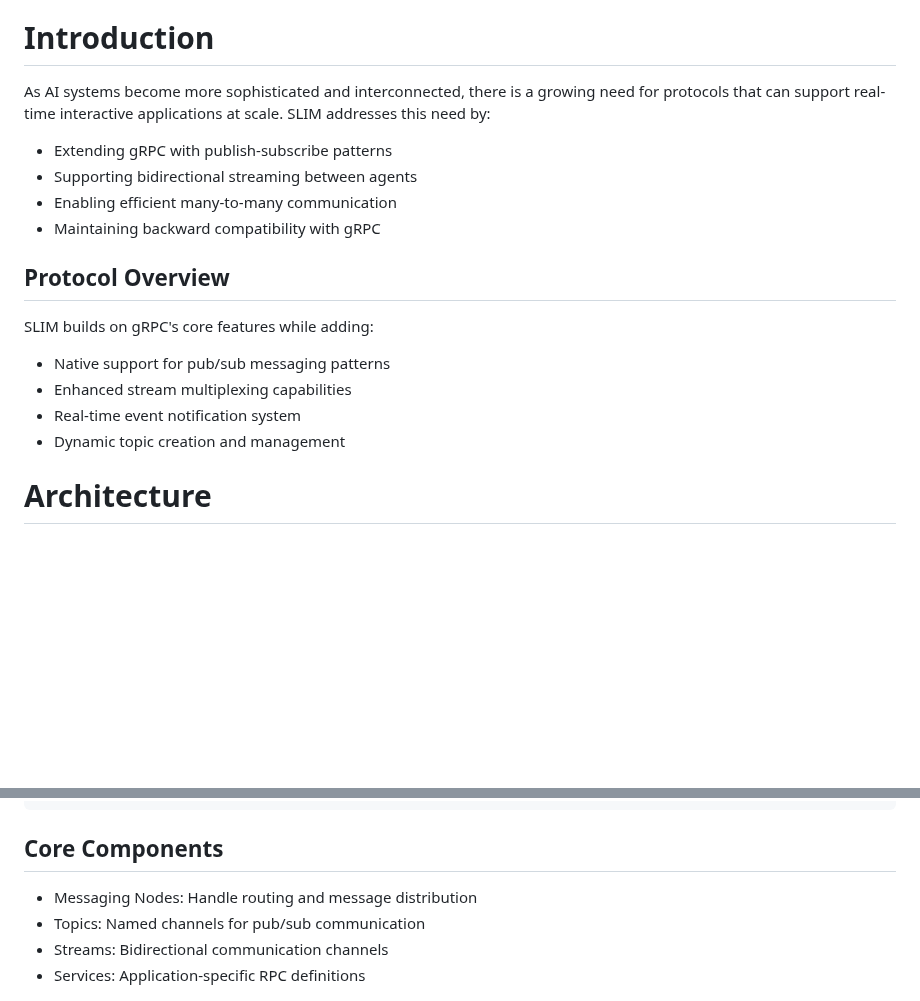
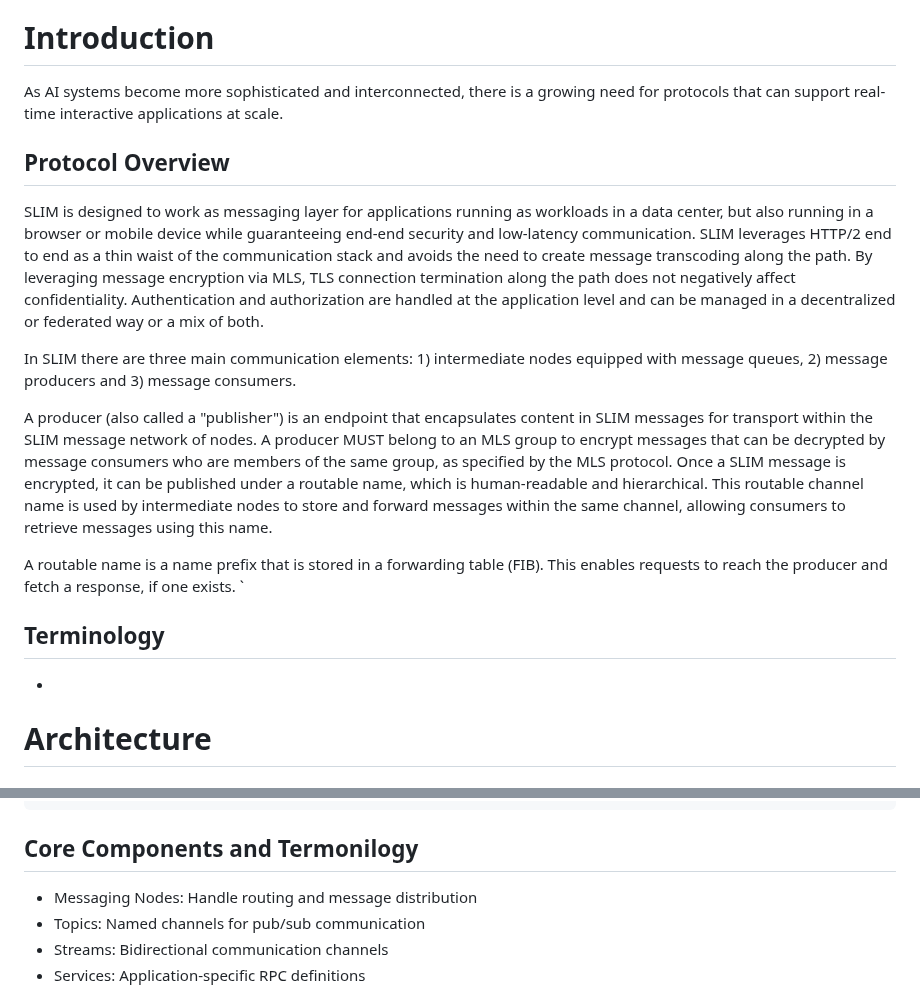
Before and after one commit to agntcy/slim-spec, a Markdown page: draft-agntcy-slim.md, 2 parts joined by grey strips. Rendered like a GitHub page; blank space fills up the shorter version.

```diff
--- a/draft-agntcy-slim.md
+++ b/draft-agntcy-slim.md
@@ -63,22 +63,41 @@ compatibility with existing gRPC deployments.
 
 
 As AI systems become more sophisticated and interconnected, there is a growing need
-for protocols that can support real-time interactive applications at scale. SLIM
-addresses this need by:
+for protocols that can support real-time interactive applications at scale.
 
-* Extending gRPC with publish-subscribe patterns
-* Supporting bidirectional streaming between agents
-* Enabling efficient many-to-many communication
-* Maintaining backward compatibility with gRPC
 
 ## Protocol Overview
 
-SLIM builds on gRPC's core features while adding:
+SLIM is designed to work as messaging layer for applications running as
+workloads in a data center, but also running in a browser or mobile device while
+guaranteeing end-end security and low-latency communication. SLIM leverages
+HTTP/2 end to end as a thin waist of the communication stack and avoids the need
+to create message transcoding along the path. By leveraging message encryption
+via MLS, TLS connection termination along the path does not negatively affect
+confidentiality. Authentication and authorization are handled at the application
+level and can be managed in a decentralized or federated way or a mix of both.
 
-* Native support for pub/sub messaging patterns
-* Enhanced stream multiplexing capabilities
-* Real-time event notification system
-* Dynamic topic creation and management
+In SLIM there are three main communication elements: 1) intermediate nodes
+equipped with message queues, 2) message producers and 3) message consumers.
+
+A producer (also called a "publisher") is an endpoint that encapsulates content
+in SLIM messages for transport within the SLIM message network of nodes. A
+producer MUST belong to an MLS group to encrypt messages that can be decrypted
+by message consumers who are members of the same group, as specified by the MLS
+protocol. Once a SLIM message is encrypted, it can be published under a routable
+name, which is human-readable and hierarchical. This routable channel name is
+used by intermediate nodes to store and forward messages within the same
+channel, allowing consumers to retrieve messages using this name.
+
+A routable name is a name prefix that is stored in a forwarding table (FIB).
+This enables requests to reach the producer and fetch a response, if one exists.
+`
+
+## Terminology
+
+-
+
+
 
 # Architecture
 
@@ -96,7 +115,7 @@ SLIM builds on gRPC's core features while adding:
          |      HTTP/2       |
          +-------------------+
 
-## Core Components
+## Core Components and Termonilogy
 
 * Messaging Nodes: Handle routing and message distribution
 * Topics: Named channels for pub/sub communication
```
